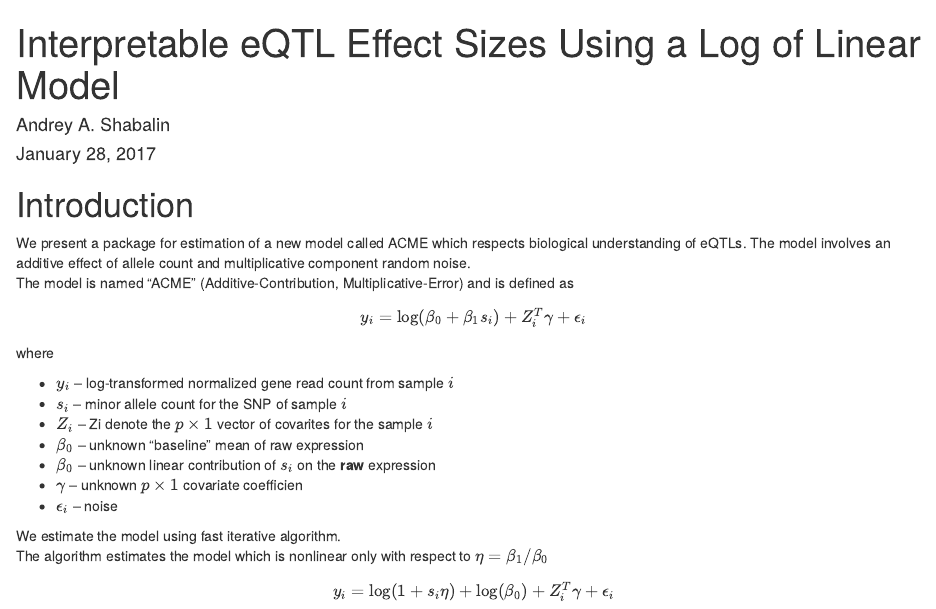
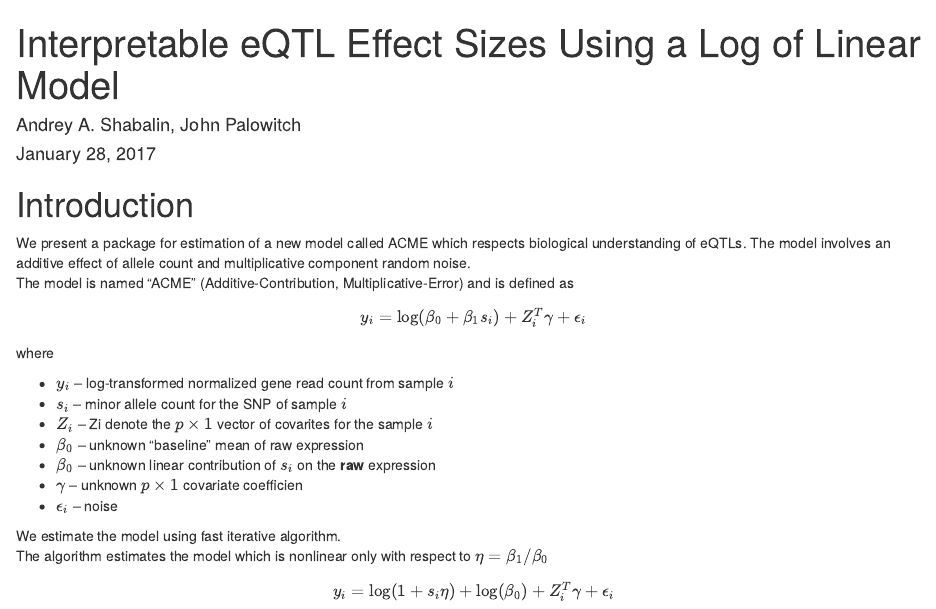
Before and after one commit to andreyshabalin/ACMEeqtl, an R Markdown document (vignettes/ACMEeqtl.Rmd): the page in a window 1100 px wide, from its top. Rendered offline with R 4.5, knitr and Pandoc, with nearby package versions; drawn as R Markdown's standard HTML page in place of the format the file asks for; code that draws random numbers runs with fixed seeds of ours; some code elsewhere in the file could not run offline.

Commit message:
Added John Palowitch as co-author.

```diff
--- a/vignettes/ACMEeqtl.Rmd
+++ b/vignettes/ACMEeqtl.Rmd
@@ -1,6 +1,6 @@
 ---
 title: "Interpretable eQTL Effect Sizes Using a Log of Linear Model"
-author: "Andrey A. Shabalin"
+author: "Andrey A. Shabalin, John Palowitch"
 date: "January 28, 2017"
 output:
   BiocStyle::html_document:
```
Also changed, not shown: 5 other files.
